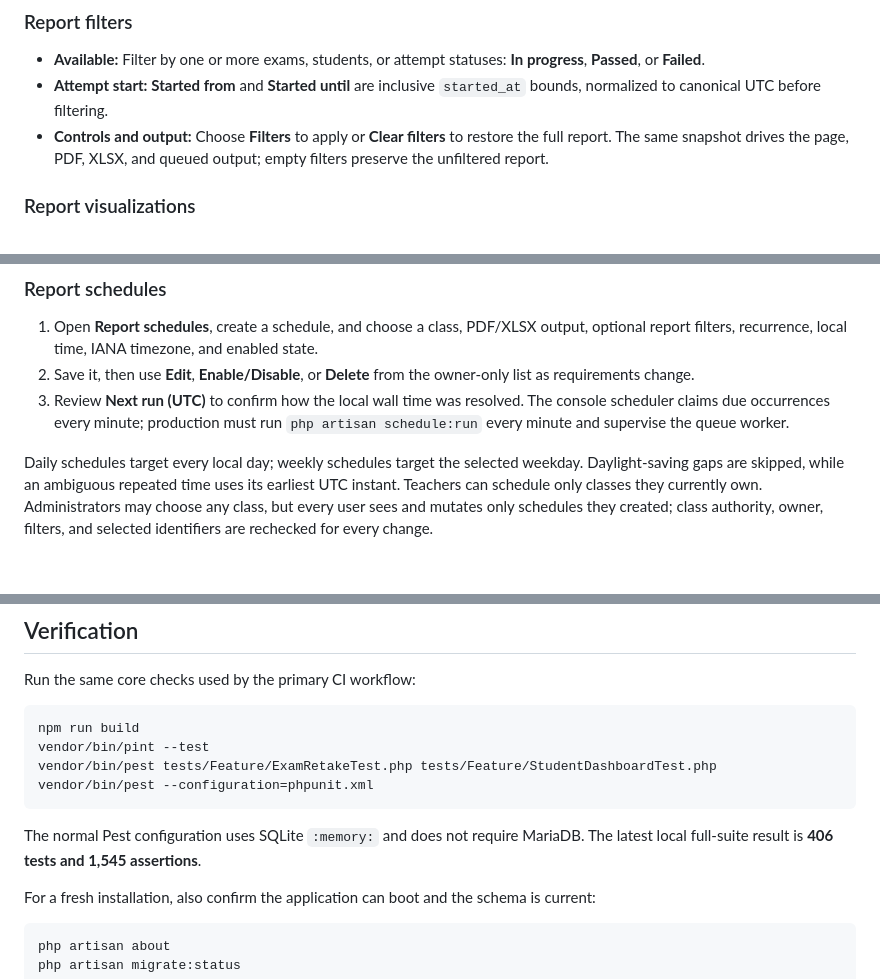
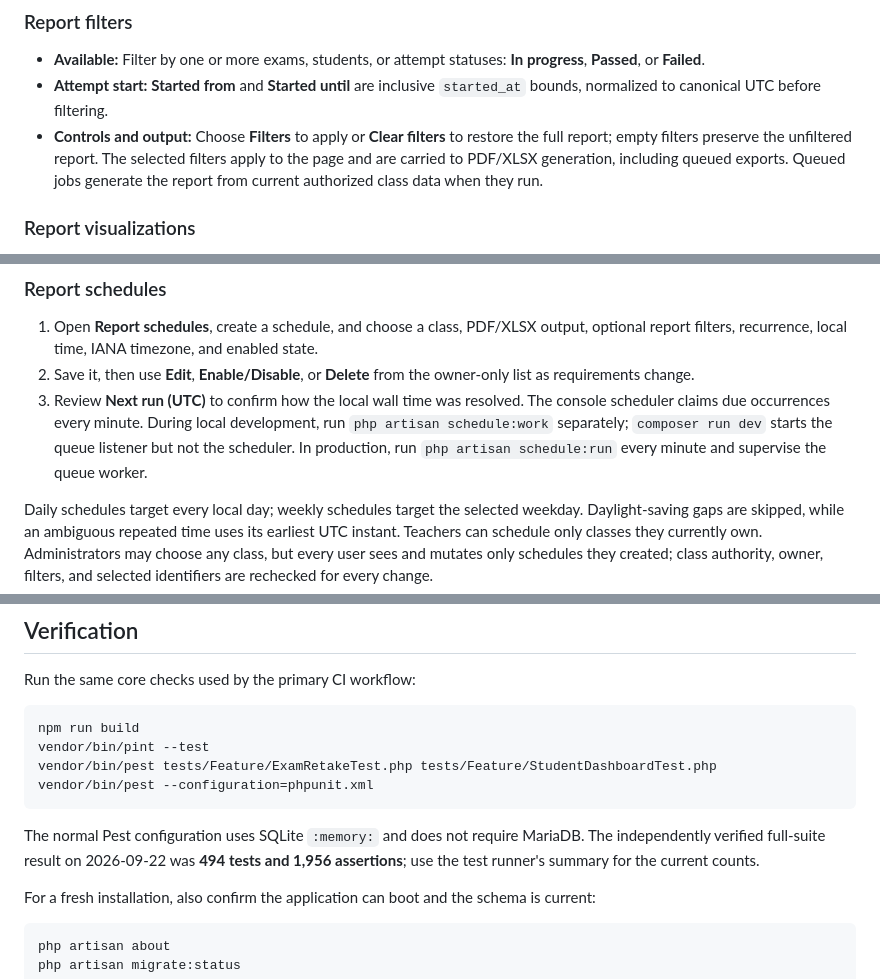
Before and after one commit to carlose119/online-exam-submission, a Markdown page: README.md, 3 parts joined by grey strips. GitHub-like rendering; blank space fills up the shorter version.

Commit message:
docs(reports): clarify export and scheduler operations

````diff
--- a/README.md
+++ b/README.md
@@ -179,7 +181,7 @@ The `MEETING` study-material type is a dated link shown with class materials; th
 ### Report filters
 - **Available:** Filter by one or more exams, students, or attempt statuses: **In progress**, **Passed**, or **Failed**.
 - **Attempt start:** **Started from** and **Started until** are inclusive `started_at` bounds, normalized to canonical UTC before filtering.
-- **Controls and output:** Choose **Filters** to apply or **Clear filters** to restore the full report. The same snapshot drives the page, PDF, XLSX, and queued output; empty filters preserve the unfiltered report.
+- **Controls and output:** Choose **Filters** to apply or **Clear filters** to restore the full report; empty filters preserve the unfiltered report. The selected filters apply to the page and are carried to PDF/XLSX generation, including queued exports. Queued jobs generate the report from current authorized class data when they run.
 
 ### Report visualizations
 
@@ -198,7 +200,7 @@ The existing summary, table, PDF, and Excel rates still use all matching attempt
 
 1. Open **Report schedules**, create a schedule, and choose a class, PDF/XLSX output, optional report filters, recurrence, local time, IANA timezone, and enabled state.
 2. Save it, then use **Edit**, **Enable/Disable**, or **Delete** from the owner-only list as requirements change.
-3. Review **Next run (UTC)** to confirm how the local wall time was resolved. The console scheduler claims due occurrences every minute; production must run `php artisan schedule:run` every minute and supervise the queue worker.
+3. Review **Next run (UTC)** to confirm how the local wall time was resolved. The console scheduler claims due occurrences every minute. During local development, run `php artisan schedule:work` separately; `composer run dev` starts the queue listener but not the scheduler. In production, run `php artisan schedule:run` every minute and supervise the queue worker.
 
 Daily schedules target every local day; weekly schedules target the selected weekday. Daylight-saving gaps are skipped, while an ambiguous repeated time uses its earliest UTC instant. Teachers can schedule only classes they currently own. Administrators may choose any class, but every user sees and mutates only schedules they created; class authority, owner, filters, and selected identifiers are rechecked for every change.
 
@@ -243,7 +245,7 @@ vendor/bin/pest tests/Feature/ExamRetakeTest.php tests/Feature/StudentDashboardT
 vendor/bin/pest --configuration=phpunit.xml
 ```
 
-The normal Pest configuration uses SQLite `:memory:` and does not require MariaDB. The latest local full-suite result is **406 tests and 1,545 assertions**.
+The normal Pest configuration uses SQLite `:memory:` and does not require MariaDB. The independently verified full-suite result on 2026-09-22 was **494 tests and 1,956 assertions**; use the test runner's summary for the current counts.
 
 For a fresh installation, also confirm the application can boot and the schema is current:
 
````
Also changed, not shown: other parts of README.md (+2 -0 lines).
